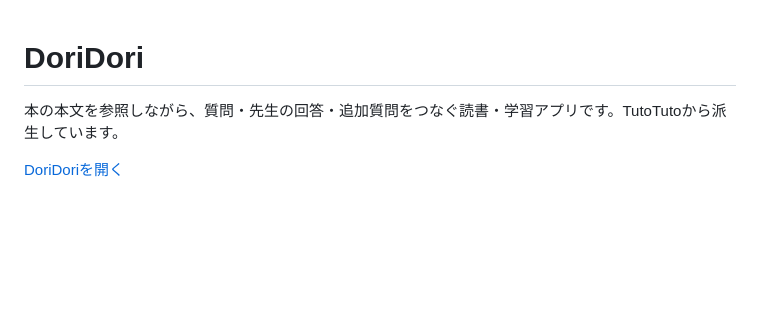
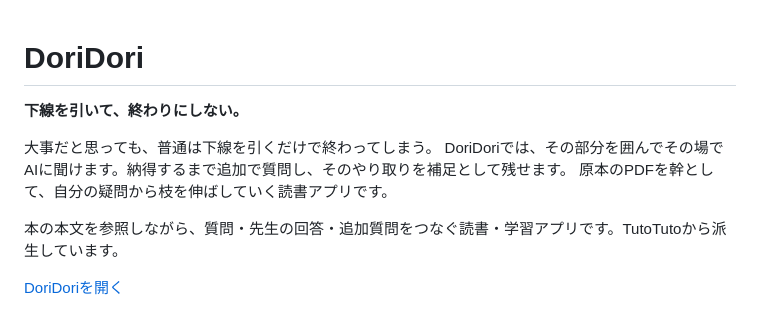
Before and after one commit to ThousandsOfTies/DoriDori, a Markdown page: README.md, the part around the change. Rendered like a GitHub page; blank space fills up the shorter version.

Commit message:
Add DoriDori introduction to README

```diff
--- a/README.md
+++ b/README.md
@@ -1,4 +1,10 @@
 # DoriDori
+
+**下線を引いて、終わりにしない。**
+
+大事だと思っても、普通は下線を引くだけで終わってしまう。
+DoriDoriでは、その部分を囲んでその場でAIに聞けます。納得するまで追加で質問し、そのやり取りを補足として残せます。
+原本のPDFを幹として、自分の疑問から枝を伸ばしていく読書アプリです。
 
 本の本文を参照しながら、質問・先生の回答・追加質問をつなぐ読書・学習アプリです。TutoTutoから派生しています。
 
```
